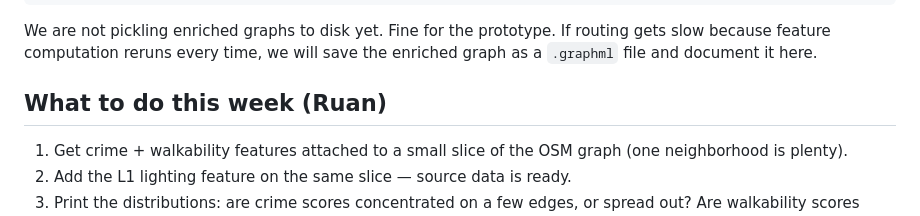
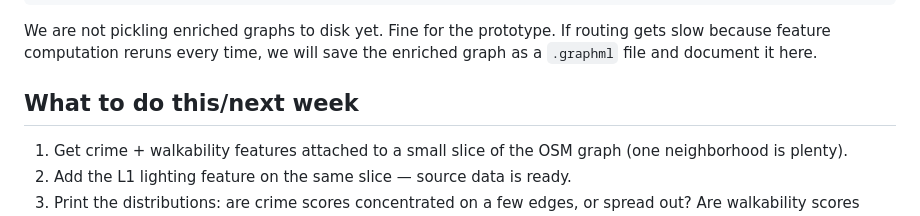
Before and after one commit to vanshika-s/SafePath, a Markdown page: docs/03_feature_engineering.md, the part around the change. Rendered like a GitHub page.

```diff
--- a/docs/03_feature_engineering.md
+++ b/docs/03_feature_engineering.md
@@ -151,7 +151,7 @@ G[u][v][k]["lighting_score"] = ...
 
 We are not pickling enriched graphs to disk yet. Fine for the prototype. If routing gets slow because feature computation reruns every time, we will save the enriched graph as a `.graphml` file and document it here.
 
-## What to do this week (Ruan)
+## What to do this/next week
 
 1. Get crime + walkability features attached to a small slice of the OSM graph (one neighborhood is plenty).
 2. Add the L1 lighting feature on the same slice — source data is ready.
```
